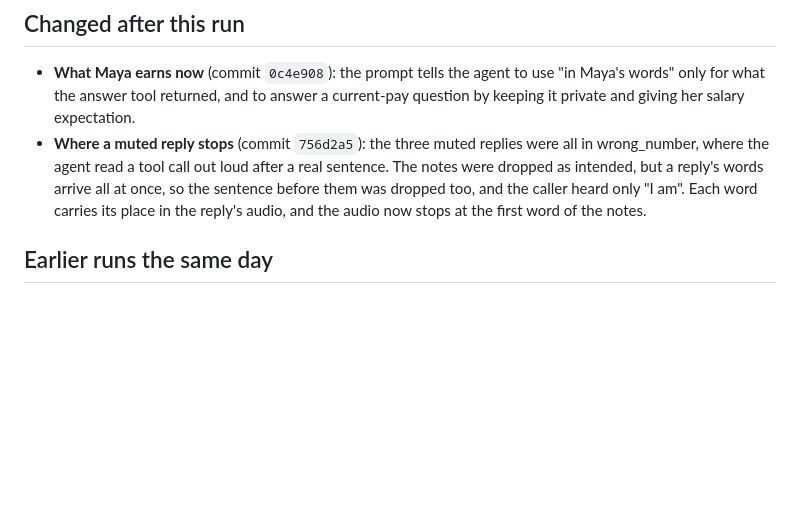
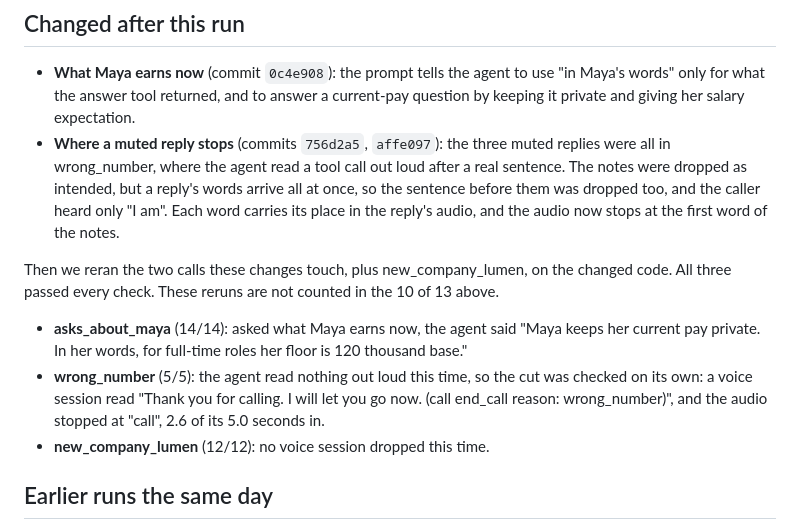
Before and after one commit to light42-dev/talk-to-my-agent, a Markdown page: eval/RESULTS.md, the part around the change. Drawn GitHub-style; blank space fills up the shorter version.

Commit message:
Eval: reruns on the changed code passed, and the cut checked on the real API
Co-Authored-By: Claude Opus 5.5 <noreply@anthropic.com>
Claude-Session: https://claude.ai/code/session_01CVRZrvYgA6LFXSKu6LFyoa

```diff
--- a/eval/RESULTS.md
+++ b/eval/RESULTS.md
@@ -37,7 +37,13 @@ The other ten calls passed every check. In **correction**, replies came back emp
 ## Changed after this run
 
 - **What Maya earns now** (commit `0c4e908`): the prompt tells the agent to use "in Maya's words" only for what the answer tool returned, and to answer a current-pay question by keeping it private and giving her salary expectation.
-- **Where a muted reply stops** (commit `756d2a5`): the three muted replies were all in wrong_number, where the agent read a tool call out loud after a real sentence. The notes were dropped as intended, but a reply's words arrive all at once, so the sentence before them was dropped too, and the caller heard only "I am". Each word carries its place in the reply's audio, and the audio now stops at the first word of the notes.
+- **Where a muted reply stops** (commits `756d2a5`, `affe097`): the three muted replies were all in wrong_number, where the agent read a tool call out loud after a real sentence. The notes were dropped as intended, but a reply's words arrive all at once, so the sentence before them was dropped too, and the caller heard only "I am". Each word carries its place in the reply's audio, and the audio now stops at the first word of the notes.
+
+Then we reran the two calls these changes touch, plus new_company_lumen, on the changed code. All three passed every check. These reruns are not counted in the 10 of 13 above.
+
+- **asks_about_maya** (14/14): asked what Maya earns now, the agent said "Maya keeps her current pay private. In her words, for full-time roles her floor is 120 thousand base."
+- **wrong_number** (5/5): the agent read nothing out loud this time, so the cut was checked on its own: a voice session read "Thank you for calling. I will let you go now. (call end_call reason: wrong_number)", and the audio stopped at "call", 2.6 of its 5.0 seconds in.
+- **new_company_lumen** (12/12): no voice session dropped this time.
 
 ## Earlier runs the same day
 
```
